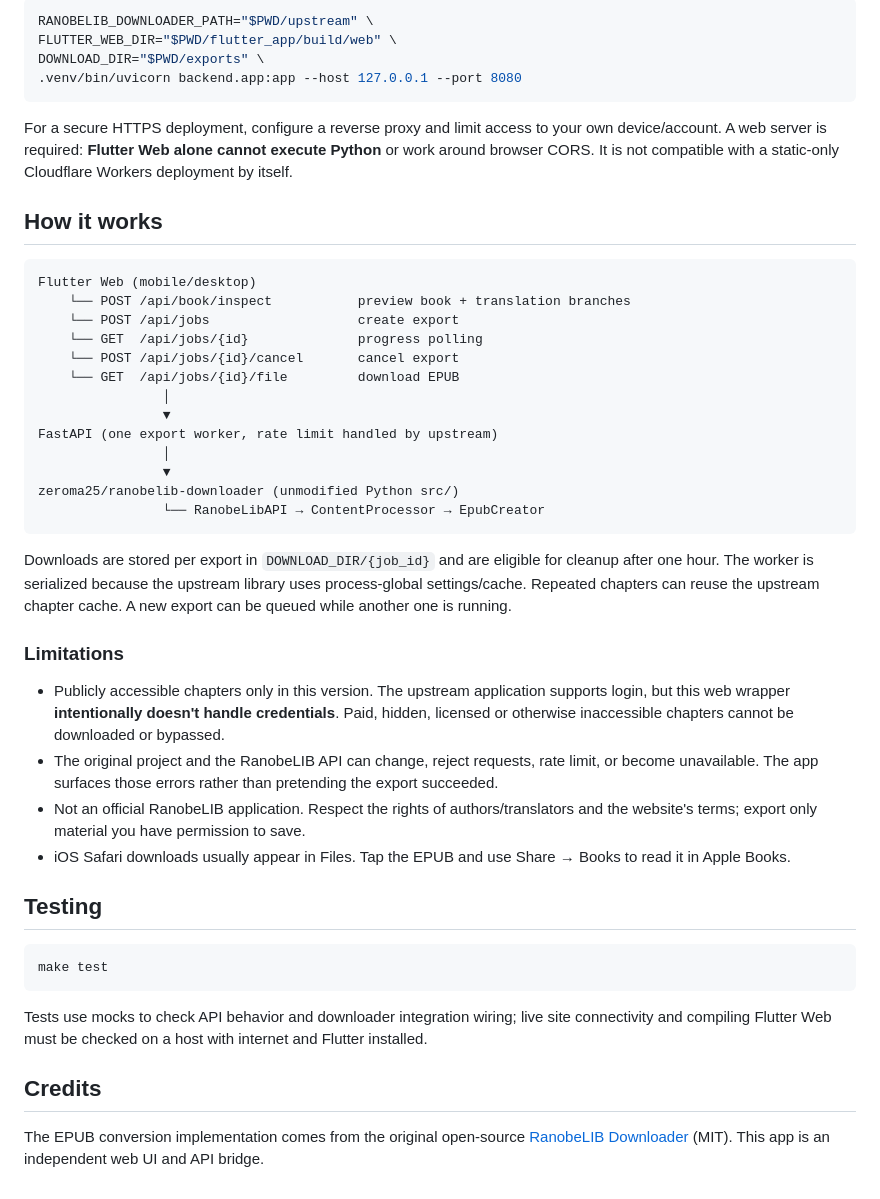
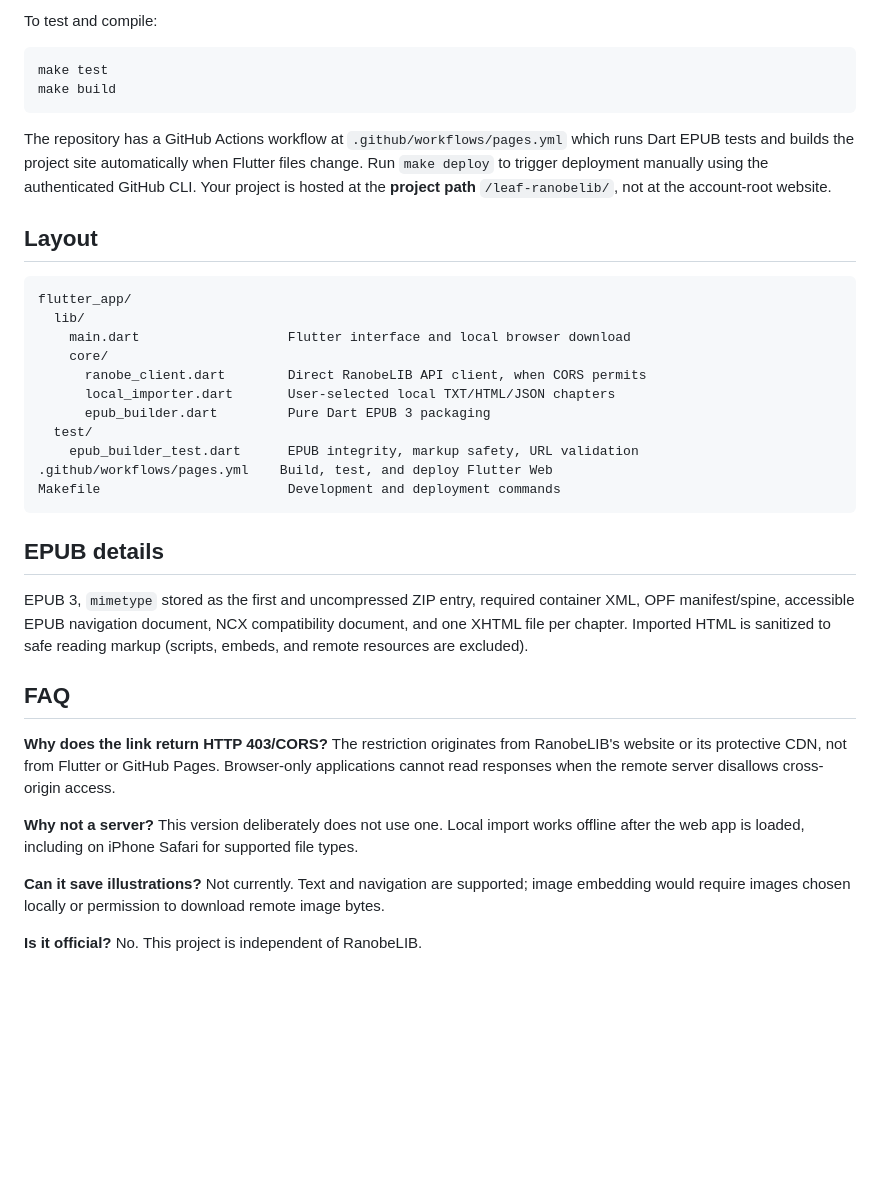
Before and after one commit to alex00Pirotskyi/leaf-ranobelib, a Markdown page: README.md, the part around one of its changes. Drawn GitHub-style; blank space fills up the shorter version.

Commit message:
docs: document Flutter-only architecture and verified RanobeLIB CORS limitations

````diff
--- a/README.md
+++ b/README.md
@@ -151,47 +33,38 @@ You can also serve a compiled web bundle + API in one Python process:
-```sh
-RANOBELIB_DOWNLOADER_PATH="$PWD/upstream" \
-FLUTTER_WEB_DIR="$PWD/flutter_app/build/web" \
-DOWNLOAD_DIR="$PWD/exports" \
-.venv/bin/uvicorn backend.app:app --host 127.0.0.1 --port 8080
-```
-
-For a secure HTTPS deployment, configure a reverse proxy and limit access to your own device/account. A web server is required: **Flutter Web alone cannot execute Python** or work around browser CORS. It is not compatible with a static-only Cloudflare Workers deployment by itself.
-
-## How it works
-
-```text
-Flutter Web (mobile/desktop)
-    └── POST /api/book/inspect           preview book + translation branches
-    └── POST /api/jobs                   create export
-    └── GET  /api/jobs/{id}              progress polling
-    └── POST /api/jobs/{id}/cancel       cancel export
-    └── GET  /api/jobs/{id}/file         download EPUB
-                │
-                ▼
-FastAPI (one export worker, rate limit handled by upstream)
-                │
-                ▼
-zeroma25/ranobelib-downloader (unmodified Python src/)
-                └── RanobeLibAPI → ContentProcessor → EpubCreator
-```
-
-Downloads are stored per export in `DOWNLOAD_DIR/{job_id}` and are eligible for cleanup after one hour. The worker is serialized because the upstream library uses process-global settings/cache. Repeated chapters can reuse the upstream chapter cache. A new export can be queued while another one is running.
-
-### Limitations
-
-- Publicly accessible chapters only in this version. The upstream application supports login, but this web wrapper **intentionally doesn't handle credentials**. Paid, hidden, licensed or otherwise inaccessible chapters cannot be downloaded or bypassed.
-- The original project and the RanobeLIB API can change, reject requests, rate limit, or become unavailable. The app surfaces those errors rather than pretending the export succeeded.
-- Not an official RanobeLIB application. Respect the rights of authors/translators and the website's terms; export only material you have permission to save.
-- iOS Safari downloads usually appear in Files. Tap the EPUB and use Share → Books to read it in Apple Books.
-
-## Testing
+To test and compile:
 
 ```sh
 make test
+make build
 ```
 
-Tests use mocks to check API behavior and downloader integration wiring; live site connectivity and compiling Flutter Web must be checked on a host with internet and Flutter installed.
+The repository has a GitHub Actions workflow at `.github/workflows/pages.yml` which runs Dart EPUB tests and builds the project site automatically when Flutter files change. Run `make deploy` to trigger deployment manually using the authenticated GitHub CLI. Your project is hosted at the **project path** `/leaf-ranobelib/`, not at the account-root website.
 
-## Credits
+## Layout
 
-The EPUB conversion implementation comes from the original open-source [RanobeLIB Downloader](https://github.com/zeroma25/ranobelib-downloader) (MIT). This app is an independent web UI and API bridge.
+```text
+flutter_app/
+  lib/
+    main.dart                   Flutter interface and local browser download
+    core/
+      ranobe_client.dart        Direct RanobeLIB API client, when CORS permits
+      local_importer.dart       User-selected local TXT/HTML/JSON chapters
+      epub_builder.dart         Pure Dart EPUB 3 packaging
+  test/
+    epub_builder_test.dart      EPUB integrity, markup safety, URL validation
+.github/workflows/pages.yml    Build, test, and deploy Flutter Web
+Makefile                        Development and deployment commands
+```
+
+## EPUB details
+
+EPUB 3, `mimetype` stored as the first and uncompressed ZIP entry, required container XML, OPF manifest/spine, accessible EPUB navigation document, NCX compatibility document, and one XHTML file per chapter. Imported HTML is sanitized to safe reading markup (scripts, embeds, and remote resources are excluded).
+
+## FAQ
+
+**Why does the link return HTTP 403/CORS?** The restriction originates from RanobeLIB's website or its protective CDN, not from Flutter or GitHub Pages. Browser-only applications cannot read responses when the remote server disallows cross-origin access.
+
+**Why not a server?** This version deliberately does not use one. Local import works offline after the web app is loaded, including on iPhone Safari for supported file types.
+
+**Can it save illustrations?** Not currently. Text and navigation are supported; image embedding would require images chosen locally or permission to download remote image bytes.
+
+**Is it official?** No. This project is independent of RanobeLIB.
````
Also changed, not shown: other parts of README.md (+23 -141 lines).
